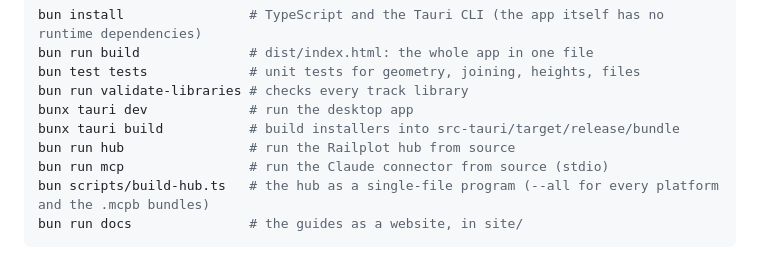
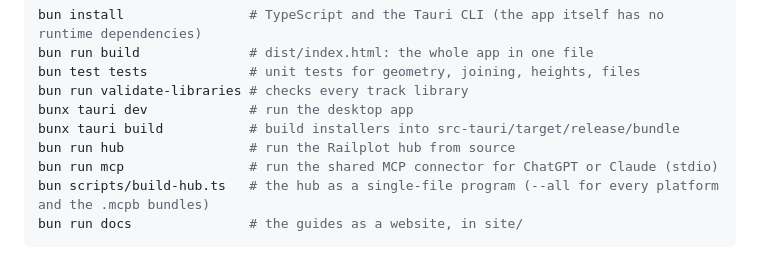
Before and after one commit to LMJuerioeoe/railplot, a Markdown page: README.md, the part around the change. GitHub-like rendering.

Commit message:
Clarify the shared MCP connector supports ChatGPT and Claude

````diff
--- a/README.md
+++ b/README.md
@@ -72,7 +72,7 @@ bun run validate-libraries # checks every track library
 bunx tauri dev             # run the desktop app
 bunx tauri build           # build installers into src-tauri/target/release/bundle
 bun run hub                # run the Railplot hub from source
-bun run mcp                # run the Claude connector from source (stdio)
+bun run mcp                # run the shared MCP connector for ChatGPT or Claude (stdio)
 bun scripts/build-hub.ts   # the hub as a single-file program (--all for every platform and the .mcpb bundles)
 bun run docs               # the guides as a website, in site/
 ```
````
